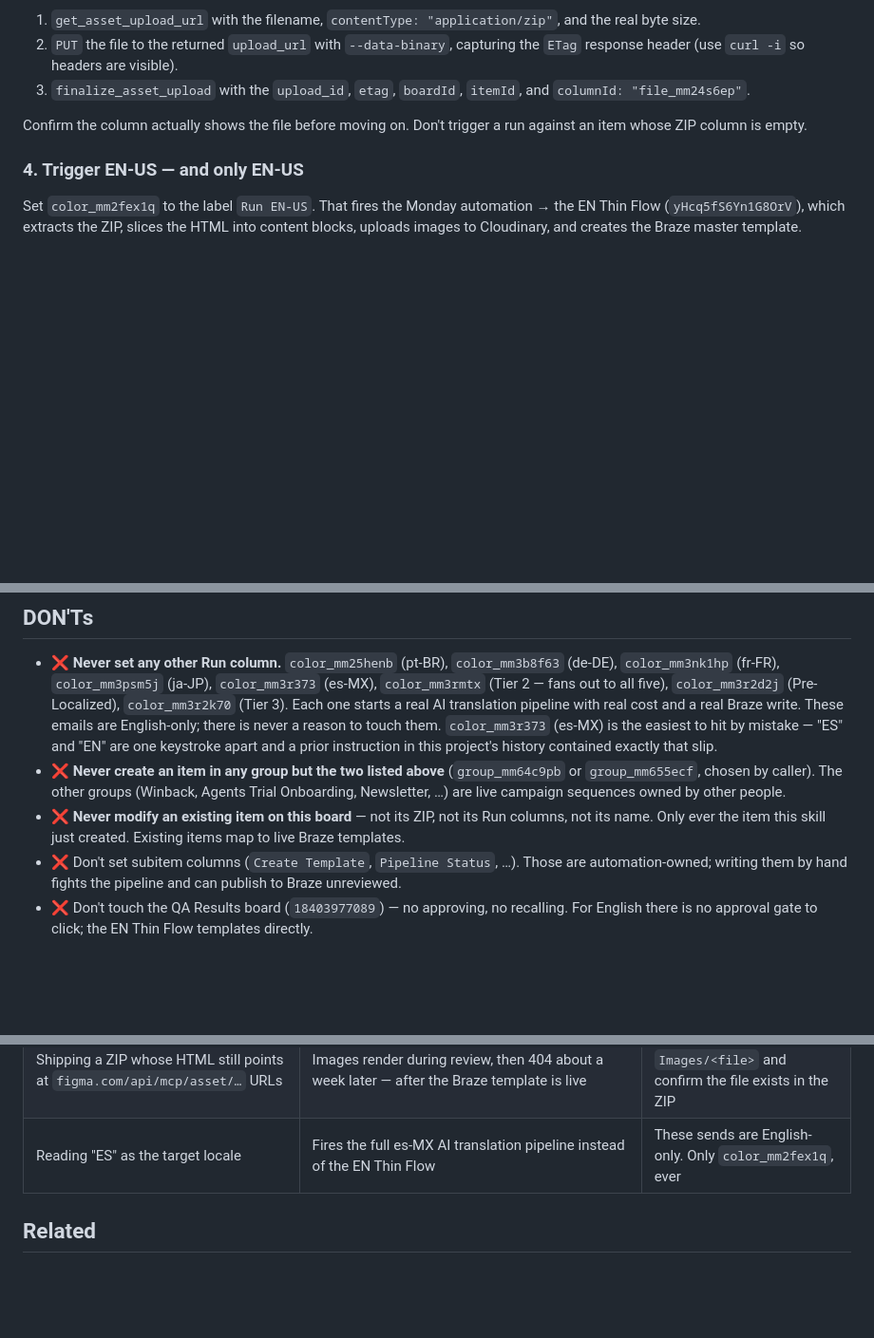
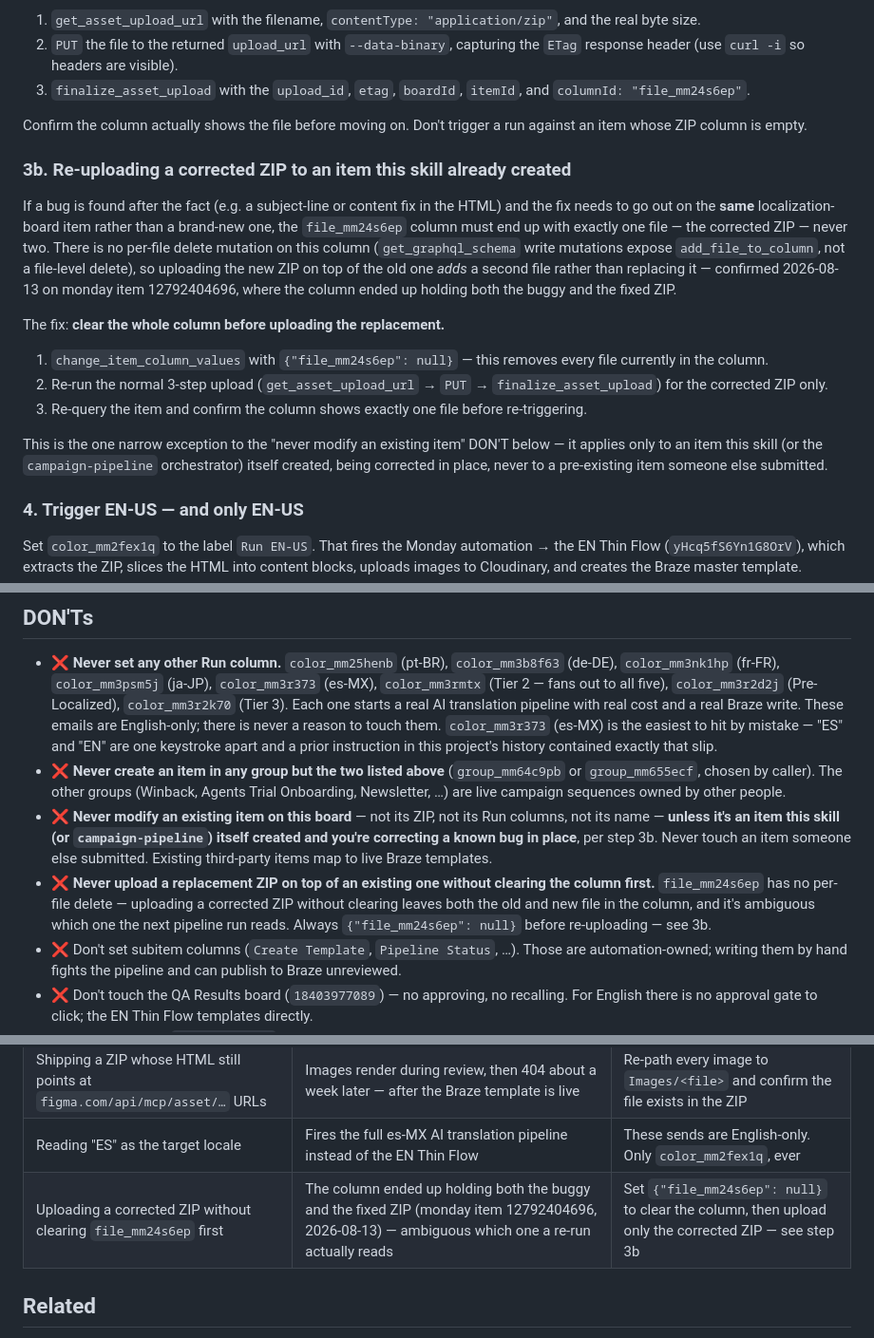
Before and after one commit to osherma-rgb/campaign-request, a Markdown page: skills/email-localization-upload/SKILL.md, 3 parts joined by grey strips. Shown at 95% size. Rendered like a GitHub page; blank space fills up the shorter version.

Commit message:
fix(email-localization-upload): clear ZIP column before re-uploading a fix
file_mm24s6ep has no per-file delete mutation (only add_file_to_column),
so uploading a corrected ZIP on top of an old one leaves both files in the
column instead of replacing it -- confirmed 2026-08-13 on monday item
12792404696, which ended up with both the buggy and fixed ZIP attached.

Added step 3b: when correcting a bug on an item this skill (or
campaign-pipeline) already created, clear file_mm24s6ep to null first,
then upload only the corrected ZIP, and verify exactly one file before
re-triggering. Scoped as the one narrow exception to "never modify an
existing item" -- only for items this skill created, never a third
party's submission.

```diff
--- a/skills/email-localization-upload/SKILL.md
+++ b/skills/email-localization-upload/SKILL.md
@@ -84,6 +84,29 @@ Three steps, in order:
 Confirm the column actually shows the file before moving on. Don't trigger a run against an
 item whose ZIP column is empty.
 
+### 3b. Re-uploading a corrected ZIP to an item this skill already created
+
+If a bug is found after the fact (e.g. a subject-line or content fix in the HTML) and the
+fix needs to go out on the **same** localization-board item rather than a brand-new one,
+the `file_mm24s6ep` column must end up with exactly one file — the corrected ZIP — never
+two. There is no per-file delete mutation on this column (`get_graphql_schema` write
+mutations expose `add_file_to_column`, not a file-level delete), so uploading the new ZIP
+on top of the old one *adds* a second file rather than replacing it — confirmed 2026-08-13
+on monday item 12792404696, where the column ended up holding both the buggy and the fixed
+ZIP.
+
+The fix: **clear the whole column before uploading the replacement.**
+
+1. `change_item_column_values` with `{"file_mm24s6ep": null}` — this removes every file
+   currently in the column.
+2. Re-run the normal 3-step upload (`get_asset_upload_url` → `PUT` → `finalize_asset_upload`)
+   for the corrected ZIP only.
+3. Re-query the item and confirm the column shows exactly one file before re-triggering.
+
+This is the one narrow exception to the "never modify an existing item" DON'T below — it
+applies only to an item this skill (or the `campaign-pipeline` orchestrator) itself created,
+being corrected in place, never to a pre-existing item someone else submitted.
+
 ### 4. Trigger EN-US — and only EN-US
 
 Set `color_mm2fex1q` to the label `Run EN-US`. That fires the Monday automation → the EN Thin
@@ -123,8 +146,13 @@ a pipeline issue for Netanel Darshan (`netanelda@monday.com`), and re-firing jus
   `group_mm655ecf`, chosen by caller). The other groups (Winback, Agents Trial Onboarding,
   Newsletter, …) are live campaign sequences owned by other people.
 - ❌ **Never modify an existing item on this board** — not its ZIP, not its Run columns, not
-  its name. Only ever the item this skill just created. Existing items map to live Braze
-  templates.
+  its name — **unless it's an item this skill (or `campaign-pipeline`) itself created and
+  you're correcting a known bug in place**, per step 3b. Never touch an item someone else
+  submitted. Existing third-party items map to live Braze templates.
+- ❌ **Never upload a replacement ZIP on top of an existing one without clearing the column
+  first.** `file_mm24s6ep` has no per-file delete — uploading a corrected ZIP without
+  clearing leaves both the old and new file in the column, and it's ambiguous which one the
+  next pipeline run reads. Always `{"file_mm24s6ep": null}` before re-uploading — see 3b.
 - ❌ Don't set subitem columns (`Create Template`, `Pipeline Status`, …). Those are
   automation-owned; writing them by hand fights the pipeline and can publish to Braze
   unreviewed.
@@ -140,6 +168,7 @@ a pipeline issue for Netanel Darshan (`netanelda@monday.com`), and re-firing jus
 | Assuming the HTML must be `index.html` | `how-to-email.md` says `index.html`, but real Email Love exports are named `Email 2_7_6_2026_.html` — a validator hard-checking for `index.html` would reject every genuine export | Accept any single root-level `.html` file |
 | Shipping a ZIP whose HTML still points at `figma.com/api/mcp/asset/…` URLs | Images render during review, then 404 about a week later — after the Braze template is live | Re-path every image to `Images/<file>` and confirm the file exists in the ZIP |
 | Reading "ES" as the target locale | Fires the full es-MX AI translation pipeline instead of the EN Thin Flow | These sends are English-only. Only `color_mm2fex1q`, ever |
+| Uploading a corrected ZIP without clearing `file_mm24s6ep` first | The column ended up holding both the buggy and the fixed ZIP (monday item 12792404696, 2026-08-13) — ambiguous which one a re-run actually reads | Set `{"file_mm24s6ep": null}` to clear the column, then upload only the corrected ZIP — see step 3b |
 
 ## Related
 
```
